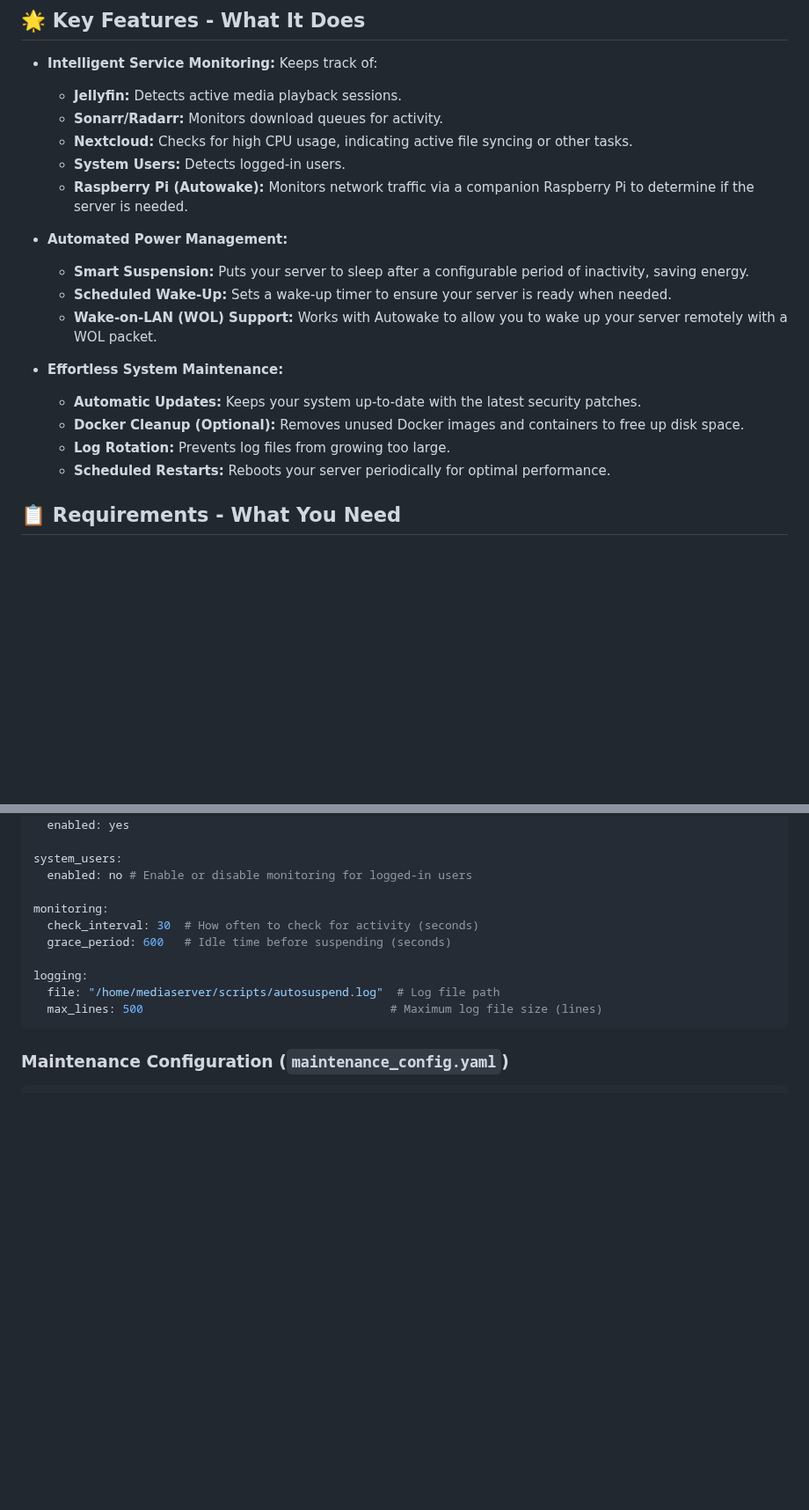
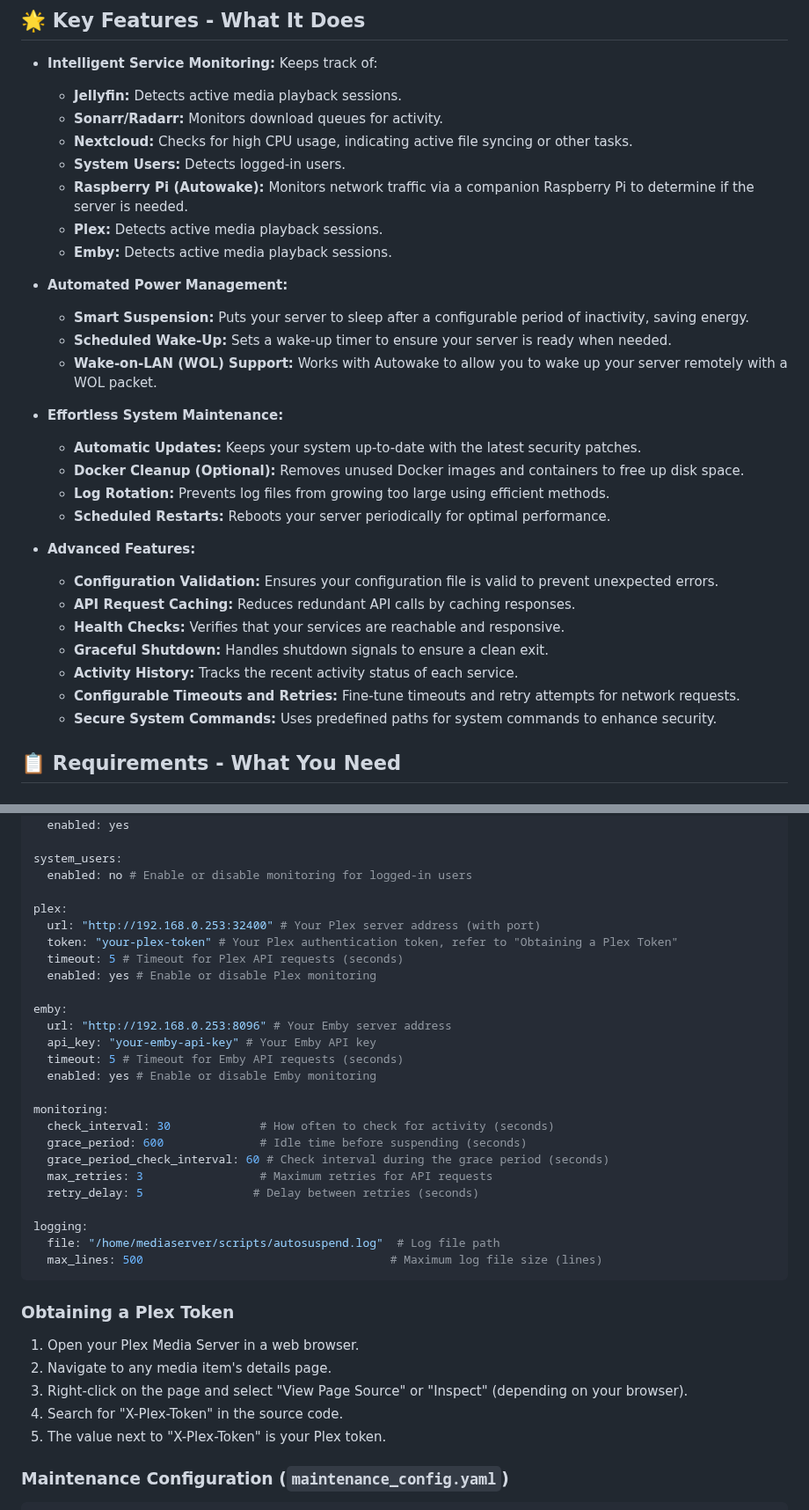
Before and after one commit to pirelike/mediaserver-autosuspend, a Markdown page: README.md, 2 parts joined by grey strips. Shown at 88% size. GitHub-like rendering; blank space fills up the shorter version.

````diff
--- a/README.md
+++ b/README.md
@@ -14,6 +15,8 @@ MediaServer AutoSuspend is a smart power management solution designed for home m
     *   **Nextcloud:** Checks for high CPU usage, indicating active file syncing or other tasks.
     *   **System Users:** Detects logged-in users.
     *   **Raspberry Pi (Autowake):** Monitors network traffic via a companion Raspberry Pi to determine if the server is needed.
+    *   **Plex:** Detects active media playback sessions.
+    *   **Emby:** Detects active media playback sessions.
 
 *   **Automated Power Management:**
     *   **Smart Suspension:** Puts your server to sleep after a configurable period of inactivity, saving energy.
@@ -23,8 +26,17 @@ MediaServer AutoSuspend is a smart power management solution designed for home m
 *   **Effortless System Maintenance:**
     *   **Automatic Updates:** Keeps your system up-to-date with the latest security patches.
     *   **Docker Cleanup (Optional):** Removes unused Docker images and containers to free up disk space.
-    *   **Log Rotation:** Prevents log files from growing too large.
+    *   **Log Rotation:** Prevents log files from growing too large using efficient methods.
     *   **Scheduled Restarts:** Reboots your server periodically for optimal performance.
+
+*   **Advanced Features:**
+    *   **Configuration Validation:** Ensures your configuration file is valid to prevent unexpected errors.
+    *   **API Request Caching:** Reduces redundant API calls by caching responses.
+    *   **Health Checks:** Verifies that your services are reachable and responsive.
+    *   **Graceful Shutdown:** Handles shutdown signals to ensure a clean exit.
+    *   **Activity History:** Tracks the recent activity status of each service.
+    *   **Configurable Timeouts and Retries:** Fine-tune timeouts and retry attempts for network requests.
+    *   **Secure System Commands:** Uses predefined paths for system commands to enhance security.
 
 ## 📋 Requirements - What You Need
 
@@ -200,14 +216,36 @@ raspberry_pi:
 system_users:
   enabled: no # Enable or disable monitoring for logged-in users
 
+plex:
+  url: "http://192.168.0.253:32400" # Your Plex server address (with port)
+  token: "your-plex-token" # Your Plex authentication token, refer to "Obtaining a Plex Token"
+  timeout: 5 # Timeout for Plex API requests (seconds)
+  enabled: yes # Enable or disable Plex monitoring
+
+emby:
+  url: "http://192.168.0.253:8096" # Your Emby server address
+  api_key: "your-emby-api-key" # Your Emby API key
+  timeout: 5 # Timeout for Emby API requests (seconds)
+  enabled: yes # Enable or disable Emby monitoring
+
 monitoring:
-  check_interval: 30  # How often to check for activity (seconds)
-  grace_period: 600   # Idle time before suspending (seconds)
+  check_interval: 30             # How often to check for activity (seconds)
+  grace_period: 600              # Idle time before suspending (seconds)
+  grace_period_check_interval: 60 # Check interval during the grace period (seconds)
+  max_retries: 3                 # Maximum retries for API requests
+  retry_delay: 5                # Delay between retries (seconds)
 
 logging:
   file: "/home/mediaserver/scripts/autosuspend.log"  # Log file path
   max_lines: 500                                    # Maximum log file size (lines)
 ```
+
+### Obtaining a Plex Token
+1. Open your Plex Media Server in a web browser.
+2. Navigate to any media item's details page.
+3. Right-click on the page and select "View Page Source" or "Inspect" (depending on your browser).
+4. Search for "X-Plex-Token" in the source code.
+5. The value next to "X-Plex-Token" is your Plex token.
 
 ### Maintenance Configuration (`maintenance_config.yaml`)
 
````
Also changed, not shown: other parts of README.md (+58 -11 lines).
